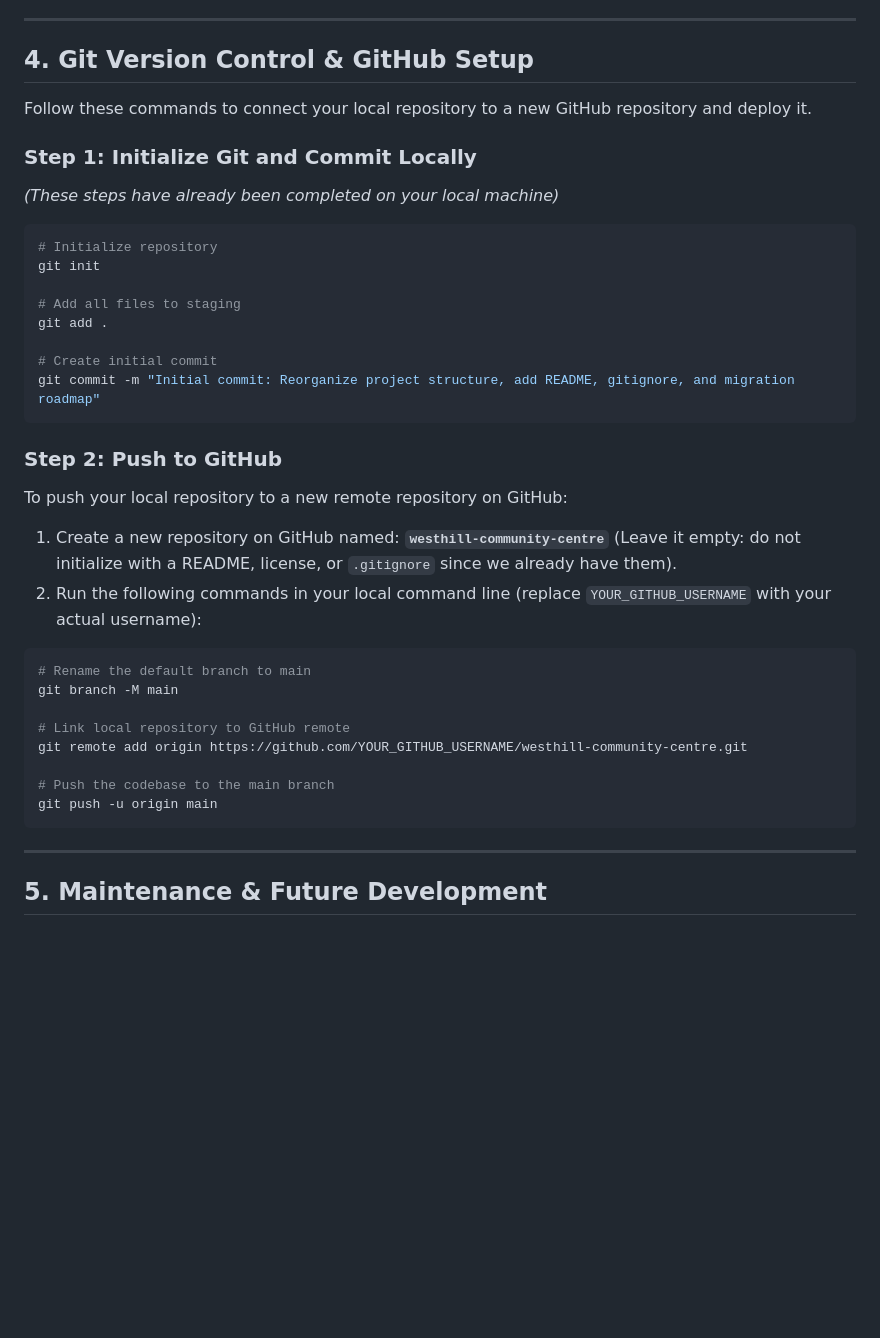
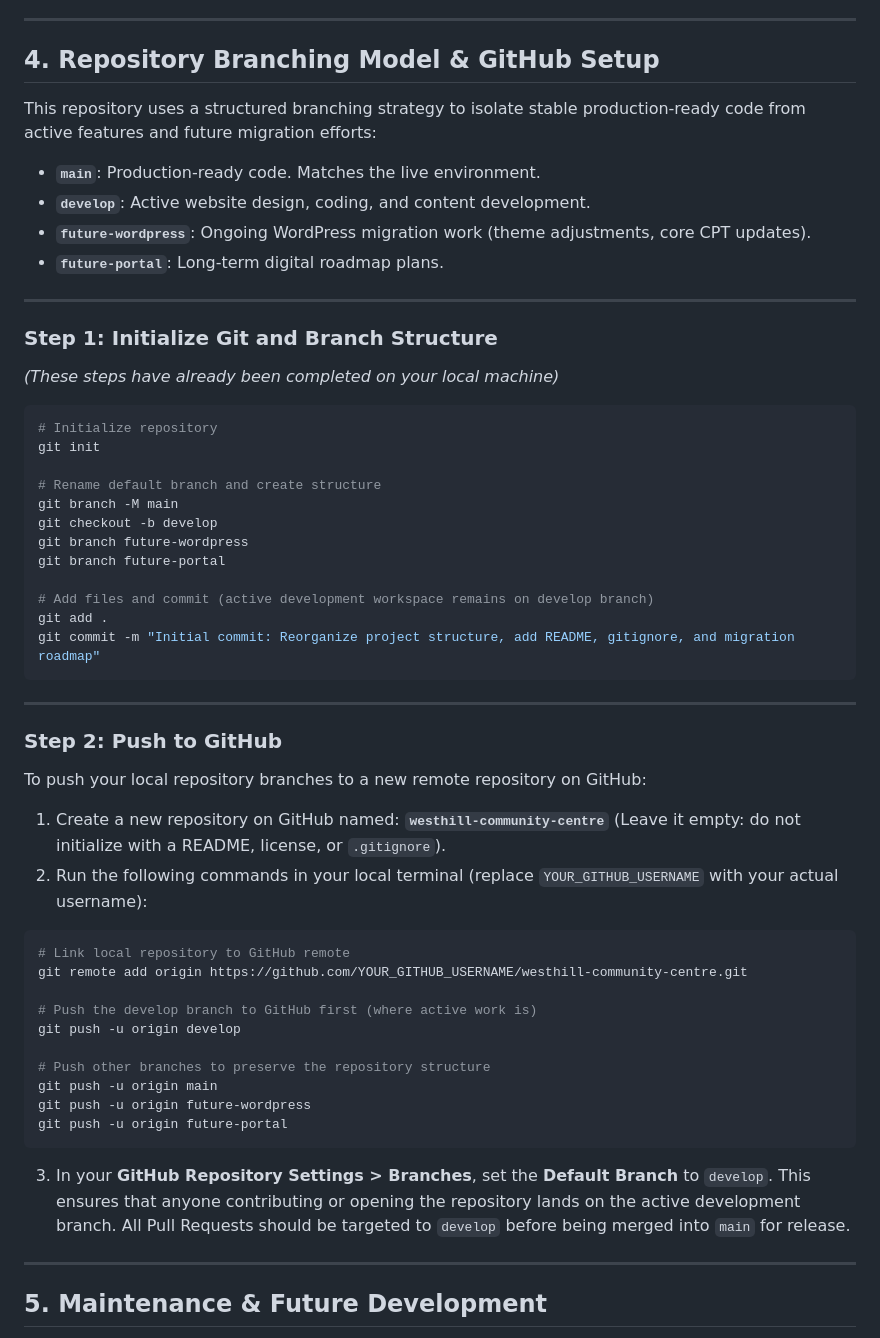
Before and after one commit to Joyce357/westhill-community-centre, a Markdown page: README.md, the part around the change. Rendered like a GitHub page; blank space fills up the shorter version.

Commit message:
Update README.md with repository branching strategy and updated GitHub commands

````diff
--- a/README.md
+++ b/README.md
@@ -74,39 +74,56 @@ When the organization is ready to switch to WordPress:
 
 ---
 
-## 4. Git Version Control & GitHub Setup
+## 4. Repository Branching Model & GitHub Setup
 
-Follow these commands to connect your local repository to a new GitHub repository and deploy it.
+This repository uses a structured branching strategy to isolate stable production-ready code from active features and future migration efforts:
 
-### Step 1: Initialize Git and Commit Locally
+* **`main`**: Production-ready code. Matches the live environment.
+* **`develop`**: Active website design, coding, and content development.
+* **`future-wordpress`**: Ongoing WordPress migration work (theme adjustments, core CPT updates).
+* **`future-portal`**: Long-term digital roadmap plans.
+
+---
+
+### Step 1: Initialize Git and Branch Structure
 *(These steps have already been completed on your local machine)*
 ```bash
 # Initialize repository
 git init
 
-# Add all files to staging
+# Rename default branch and create structure
+git branch -M main
+git checkout -b develop
+git branch future-wordpress
+git branch future-portal
+
+# Add files and commit (active development workspace remains on develop branch)
 git add .
-
-# Create initial commit
 git commit -m "Initial commit: Reorganize project structure, add README, gitignore, and migration roadmap"
 ```
 
+---
+
 ### Step 2: Push to GitHub
-To push your local repository to a new remote repository on GitHub:
+To push your local repository branches to a new remote repository on GitHub:
 
-1. Create a new repository on GitHub named: **`westhill-community-centre`** (Leave it empty: do not initialize with a README, license, or `.gitignore` since we already have them).
-2. Run the following commands in your local command line (replace `YOUR_GITHUB_USERNAME` with your actual username):
+1. Create a new repository on GitHub named: **`westhill-community-centre`** (Leave it empty: do not initialize with a README, license, or `.gitignore`).
+2. Run the following commands in your local terminal (replace `YOUR_GITHUB_USERNAME` with your actual username):
 
 ```bash
-# Rename the default branch to main
-git branch -M main
-
 # Link local repository to GitHub remote
 git remote add origin https://github.com/YOUR_GITHUB_USERNAME/westhill-community-centre.git
 
-# Push the codebase to the main branch
+# Push the develop branch to GitHub first (where active work is)
+git push -u origin develop
+
+# Push other branches to preserve the repository structure
 git push -u origin main
+git push -u origin future-wordpress
+git push -u origin future-portal
 ```
+
+3. In your **GitHub Repository Settings > Branches**, set the **Default Branch** to `develop`. This ensures that anyone contributing or opening the repository lands on the active development branch. All Pull Requests should be targeted to `develop` before being merged into `main` for release.
 
 ---
 
````
